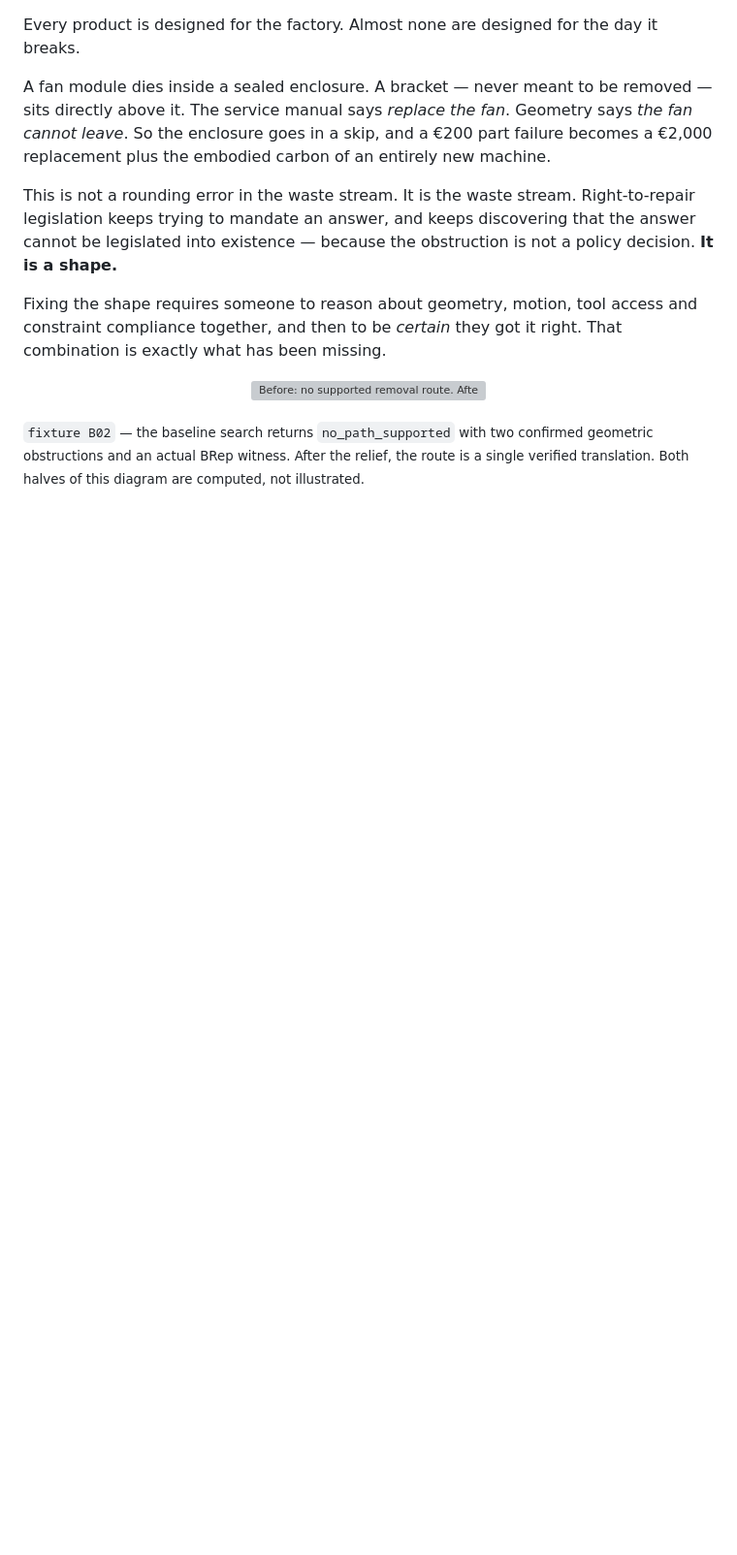
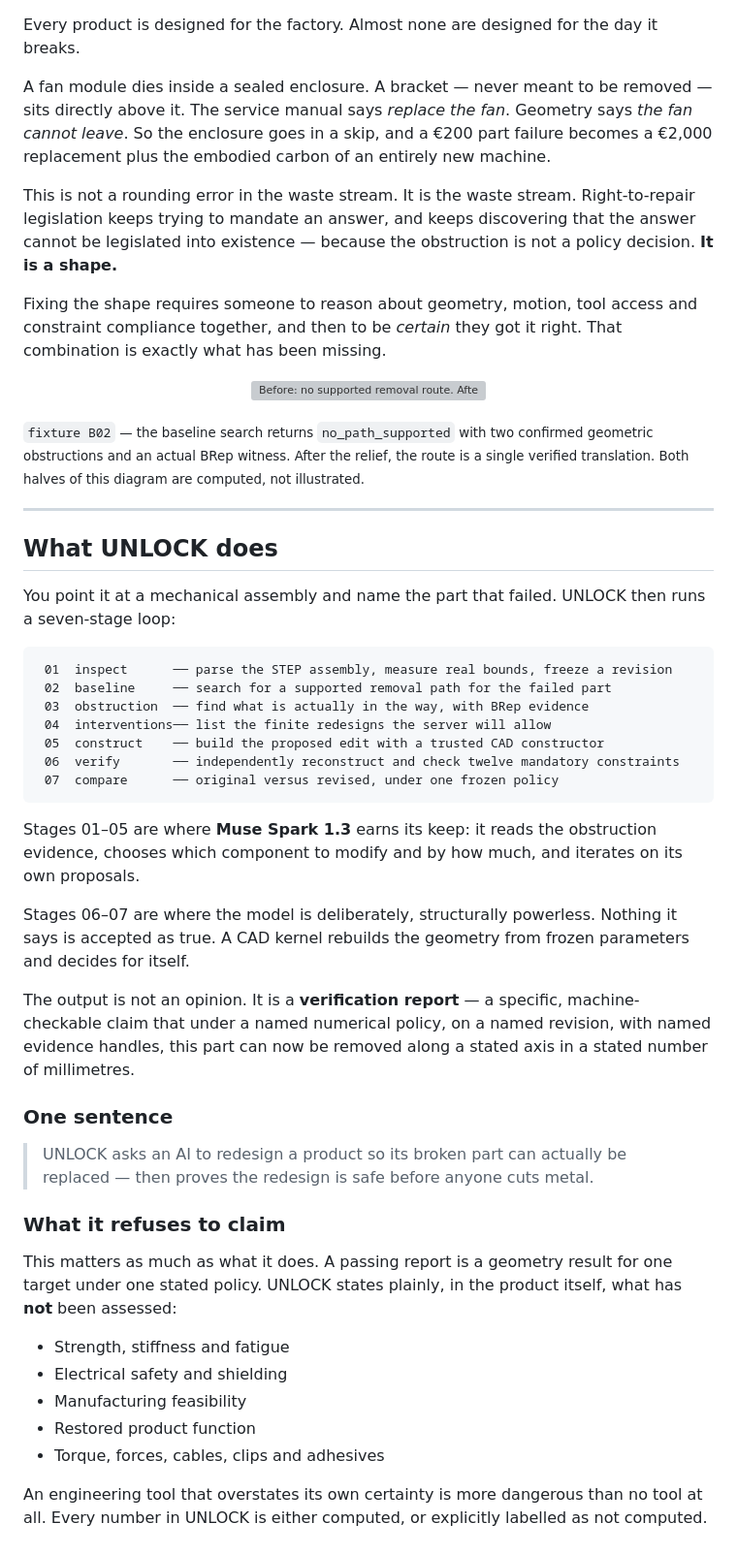
Before and after one commit to Shrenzoo/unlock, a Markdown page: README.md, the part around the change. Shown at 97% size. GitHub-like rendering; blank space fills up the shorter version; grey boxes are pictures that could not be loaded.

Commit message:
docs(readme): explain what UNLOCK does, stage by stage
Names the seven stages and marks the split: the model acts in 01-05 and
is structurally powerless in 06-07. Includes the one-sentence thesis and
the explicit list of what the tool refuses to claim.

````diff
--- a/README.md
+++ b/README.md
@@ -86,3 +86,43 @@ Fixing the shape requires someone to reason about geometry, motion, tool access
 </p>
 
 <sub><code>fixture B02</code> — the baseline search returns <code>no_path_supported</code> with two confirmed geometric obstructions and an actual BRep witness. After the relief, the route is a single verified translation. Both halves of this diagram are computed, not illustrated.</sub>
+
+---
+
+## What UNLOCK does
+
+You point it at a mechanical assembly and name the part that failed. UNLOCK then runs a seven-stage loop:
+
+```text
+ 01  inspect      ── parse the STEP assembly, measure real bounds, freeze a revision
+ 02  baseline     ── search for a supported removal path for the failed part
+ 03  obstruction  ── find what is actually in the way, with BRep evidence
+ 04  interventions── list the finite redesigns the server will allow
+ 05  construct    ── build the proposed edit with a trusted CAD constructor
+ 06  verify       ── independently reconstruct and check twelve mandatory constraints
+ 07  compare      ── original versus revised, under one frozen policy
+```
+
+Stages 01–05 are where **Muse Spark 1.3** earns its keep: it reads the obstruction evidence, chooses which component to modify and by how much, and iterates on its own proposals.
+
+Stages 06–07 are where the model is deliberately, structurally powerless. Nothing it says is accepted as true. A CAD kernel rebuilds the geometry from frozen parameters and decides for itself.
+
+The output is not an opinion. It is a **verification report** — a specific, machine-checkable claim that under a named numerical policy, on a named revision, with named evidence handles, this part can now be removed along a stated axis in a stated number of millimetres.
+
+### One sentence
+
+> UNLOCK asks an AI to redesign a product so its broken part can actually be replaced — then proves the redesign is safe before anyone cuts metal.
+
+### What it refuses to claim
+
+This matters as much as what it does. A passing report is a geometry result for one target under one stated policy. UNLOCK states plainly, in the product itself, what has **not** been assessed:
+
+<ul>
+<li>Strength, stiffness and fatigue</li>
+<li>Electrical safety and shielding</li>
+<li>Manufacturing feasibility</li>
+<li>Restored product function</li>
+<li>Torque, forces, cables, clips and adhesives</li>
+</ul>
+
+An engineering tool that overstates its own certainty is more dangerous than no tool at all. Every number in UNLOCK is either computed, or explicitly labelled as not computed.
````
